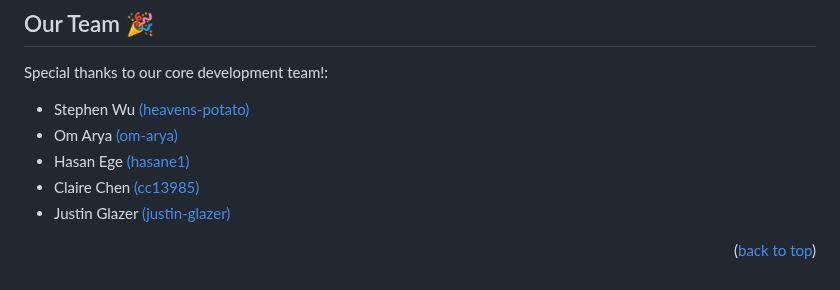
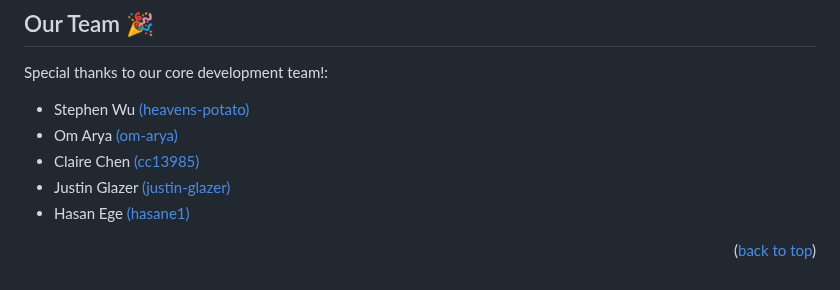
Before and after one commit to om-arya/T.O.M, a Markdown page: README.md, the part around the change. GitHub-like rendering.

```diff
--- a/README.md
+++ b/README.md
@@ -79,9 +79,9 @@ Or, you can directly submit a request for your own feature by doing the followin
 Special thanks to our core development team!:
 - Stephen Wu [(heavens-potato)](https://github.com/heavens-potato)
 - Om Arya [(om-arya)](https://github.com/om-arya)
-- Hasan Ege [(hasane1)](https://github.com/hasane1)
 - Claire Chen [(cc13985)](https://github.com/cc13985)
 - Justin Glazer [(justin-glazer)](https://github.com/justin-glazer)
+- Hasan Ege [(hasane1)](https://github.com/hasane1)
 
 <p align="right">(<a href="#readme-top">back to top</a>)</p>
 
```
